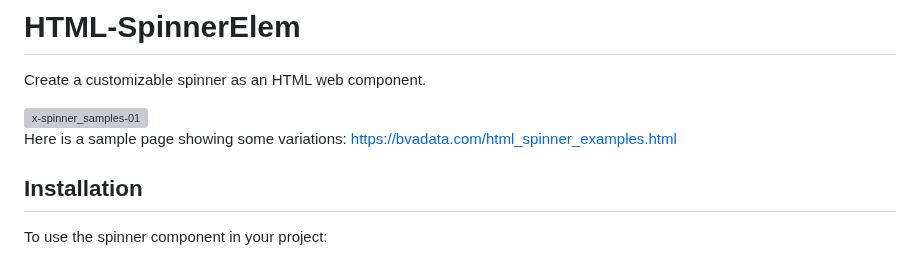
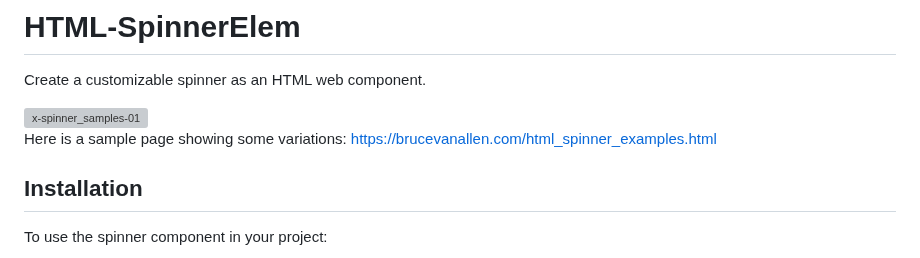
Before and after one commit to bwva/HTML-SpinnerElem, a Markdown page: README.md, the part around the change. Drawn GitHub-style; grey boxes are pictures that could not be loaded.

```diff
--- a/README.md
+++ b/README.md
@@ -4,7 +4,7 @@ Create a customizable spinner as an HTML web component.
 
 <img width="964" alt="x-spinner_samples-01" src="https://github.com/bwva/HTML-SpinnerElem/assets/5401990/1aaa8556-7906-44a6-a5f7-15567de0e3d5">
 
-Here is a sample page showing some variations: <a href="https://bvadata.com/html_spinner_examples.html">https://bvadata.com/html_spinner_examples.html</a>
+Here is a sample page showing some variations: <a href="https://brucevanallen.com/html_spinner_examples.html">https://brucevanallen.com/html_spinner_examples.html</a>
 
 ## Installation
 To use the spinner component in your project:
```
